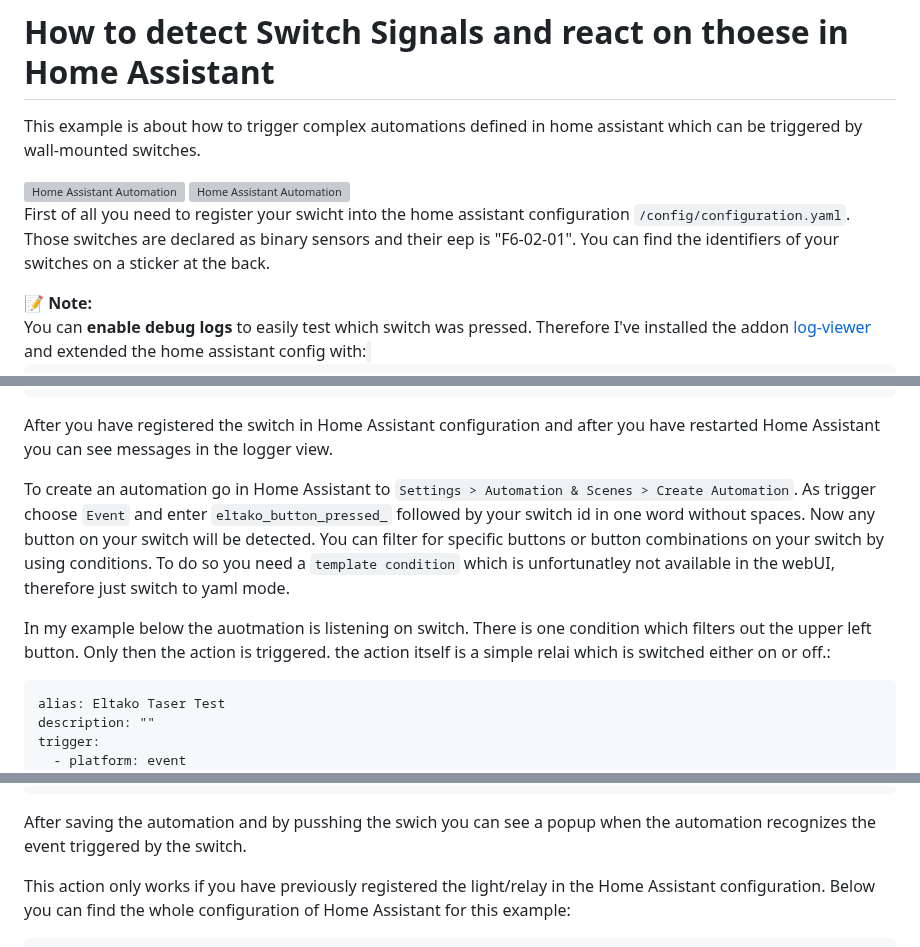
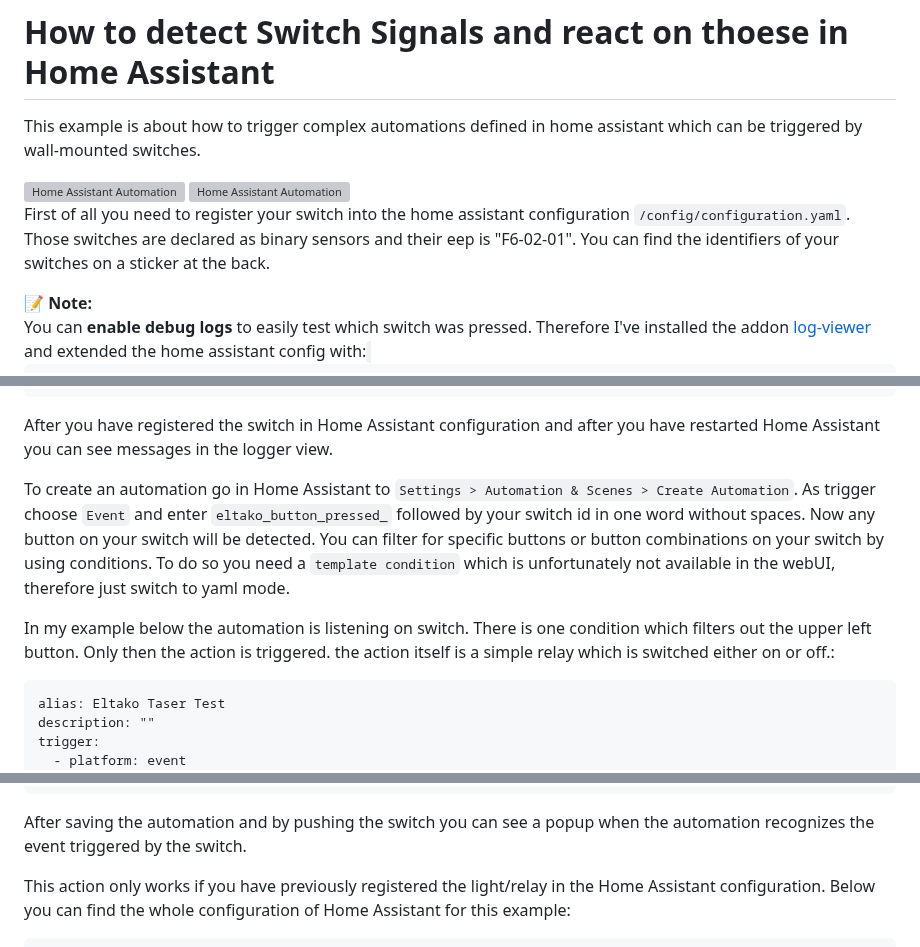
Before and after one commit to grimmpp/home-assistant-eltako, a Markdown page: tutorials/rocker_switch/readme.md, 3 parts joined by grey strips. GitHub-like rendering; grey boxes are pictures that could not be loaded.

Commit message:
docs improved

````diff
--- a/tutorials/rocker_switch/readme.md
+++ b/tutorials/rocker_switch/readme.md
@@ -5,7 +5,7 @@ This example is about how to trigger complex automations defined in home assista
 <img src="./switch_triggered_ha_automation.png" alt="Home Assistant Automation" height="300"/>
 <img src="./Eltako-F4T55E-wg.jpg" alt="Home Assistant Automation" height="100"/>
 
-First of all you need to register your swicht into the home assistant configuration ``/config/configuration.yaml``. Those switches are declared as binary sensors and their eep is "F6-02-01". You can find the identifiers of your switches on a sticker at the back.
+First of all you need to register your switch into the home assistant configuration ``/config/configuration.yaml``. Those switches are declared as binary sensors and their eep is "F6-02-01". You can find the identifiers of your switches on a sticker at the back.
 
 <div style="border: 2px dotted darkgrey; padding: 12px; margin-top:20px; margin-bottom: 20px; ">
 📝 <b>Note:</b> <br />
@@ -32,9 +32,9 @@ See example snipped to declare your switch:
 After you have registered the switch in Home Assistant configuration and after you have restarted Home Assistant you can see messages in the logger view.
 
 To create an automation go in Home Assistant to ``Settings > Automation & Scenes > Create Automation``.
-As trigger choose ``Event`` and enter ``eltako_button_pressed_`` followed by your switch id in one word without spaces. Now any button on your switch will be detected. You can filter for specific buttons or button combinations on your switch by using conditions. To do so you need a ``template condition`` which is unfortunatley not available in the webUI, therefore just switch to yaml mode.
+As trigger choose ``Event`` and enter ``eltako_button_pressed_`` followed by your switch id in one word without spaces. Now any button on your switch will be detected. You can filter for specific buttons or button combinations on your switch by using conditions. To do so you need a ``template condition`` which is unfortunately not available in the webUI, therefore just switch to yaml mode.
 
-In my example below the auotmation is listening on switch. There is one condition which filters out the upper left button. Only then the action is triggered. the action itself is a simple relai which is switched either on or off.:
+In my example below the automation is listening on switch. There is one condition which filters out the upper left button. Only then the action is triggered. the action itself is a simple relay which is switched either on or off.:
 ```
 alias: Eltako Taser Test
 description: ""
@@ -54,7 +54,7 @@ action:
     enabled: true
 mode: single
 ```
-After saving the automation and by pusshing the swich you can see a popup when the automation recognizes the event triggered by the switch.
+After saving the automation and by pushing the switch you can see a popup when the automation recognizes the event triggered by the switch.
 
 This action only works if you have previously registered the light/relay in the Home Assistant configuration.
 Below you can find the whole configuration of Home Assistant for this example:
````
Also changed, not shown: README.md (+1 -0 lines).
